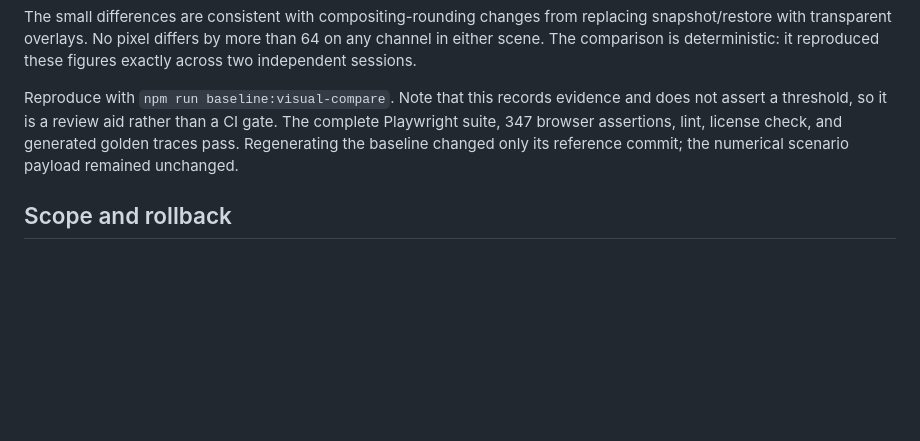
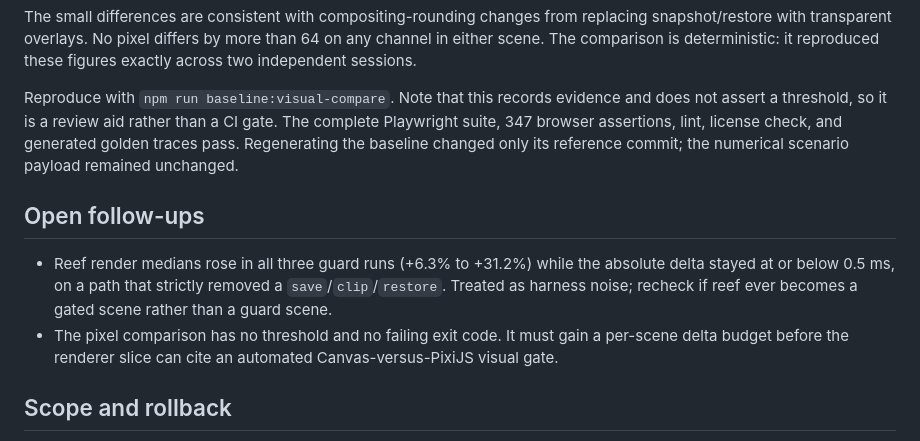
Before and after one commit to N1k4G/diving-simulator, a Markdown page: artifacts/wp-01b/README.md, the part around the change. GitHub-like rendering; blank space fills up the shorter version.

```diff
--- a/artifacts/wp-01b/README.md
+++ b/artifacts/wp-01b/README.md
@@ -74,6 +74,16 @@ CI gate. The complete Playwright suite, 347 browser assertions, lint, license
 check, and generated golden traces pass. Regenerating the baseline changed only
 its reference commit; the numerical scenario payload remained unchanged.
 
+## Open follow-ups
+
+- Reef render medians rose in all three guard runs (+6.3% to +31.2%) while the
+  absolute delta stayed at or below 0.5 ms, on a path that strictly removed a
+  `save`/`clip`/`restore`. Treated as harness noise; recheck if reef ever
+  becomes a gated scene rather than a guard scene.
+- The pixel comparison has no threshold and no failing exit code. It must gain
+  a per-scene delta budget before the renderer slice can cite an automated
+  Canvas-versus-PixiJS visual gate.
+
 ## Scope and rollback
 
 This is diagnostic desktop evidence only. It does not establish Android or
```
Also changed, not shown: docs/decisions.md (+29 -1 lines).
